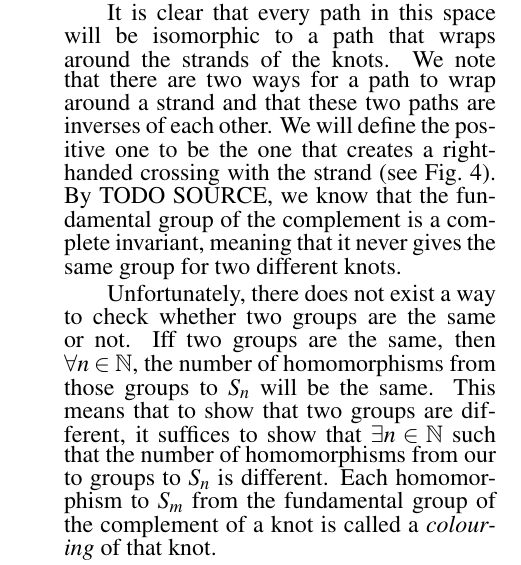
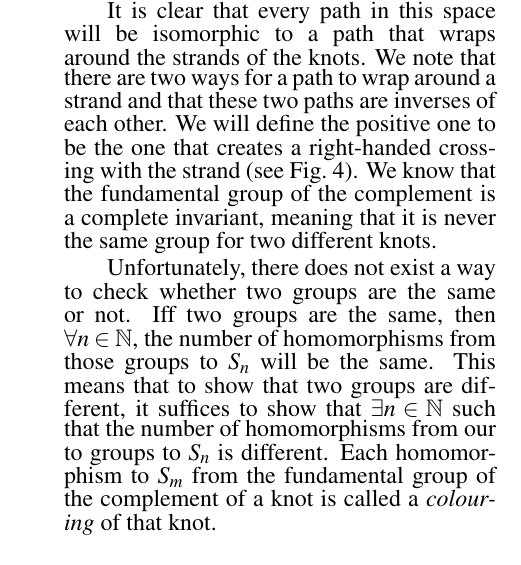
Before and after one commit to AndreyBorisKhesin/RolfsenTable, a LaTeX document (rolfsentable.tex): part of one column of page 7 of 9, cut so that both start at the same text. Compiled offline with pdfLaTeX.

Commit message:
done until i get that source

```diff
--- a/rolfsentable.tex
+++ b/rolfsentable.tex
@@ -649,9 +649,8 @@ We note that there are two ways for a path to wrap around a strand and that
 these two paths are inverses of each other.
 We will define the positive one to be the one that creates a right-handed
 crossing with the strand (see \figCrossings).
-By TODO SOURCE, we know that the fundamental group of the complement is a
-complete invariant, meaning that it never gives the same group for two different
-knots.
+We know that the fundamental group of the complement is a complete invariant,
+meaning that it is never the same group for two different knots.
 
 Unfortunately, there does not exist a way to check whether two groups are the
 same or not.
```
